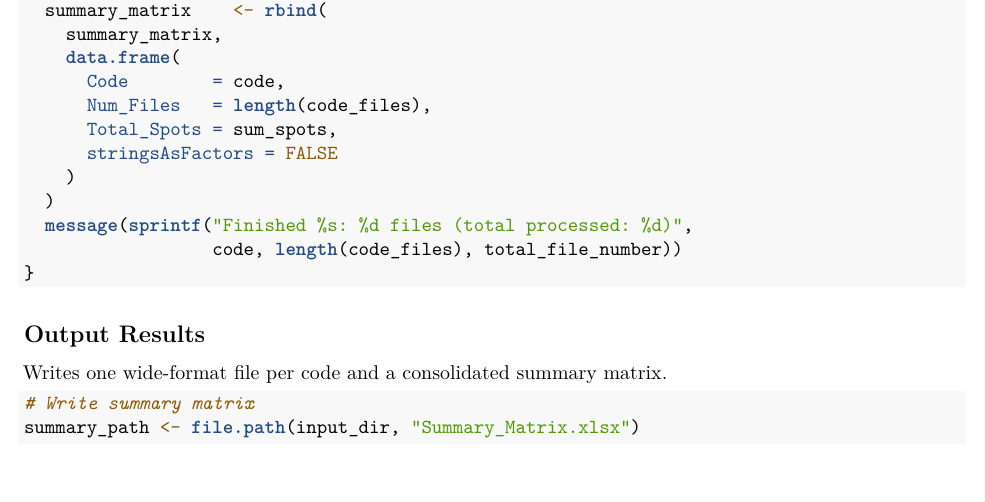
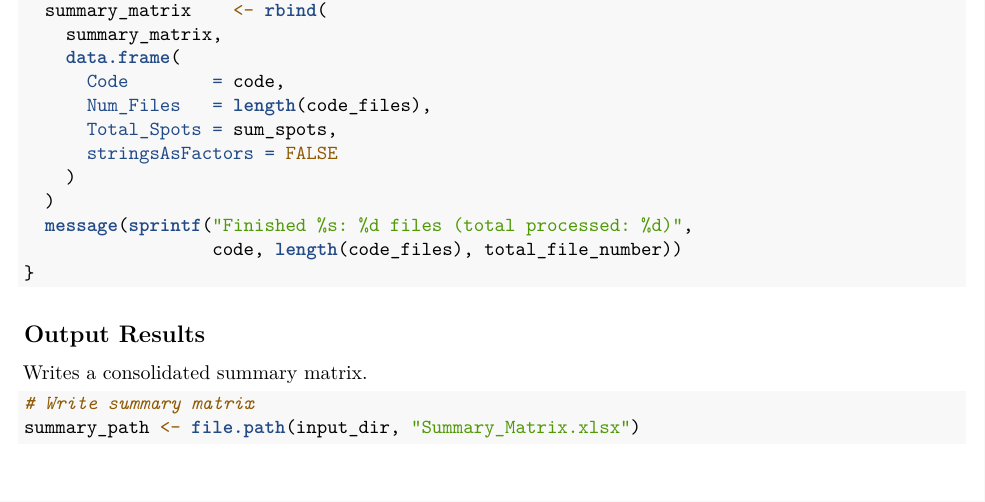
Before and after one commit to tim-schubert/impro, an R Markdown document (impro_spot_count_summary.Rmd): part of page 2 of 3, cut so that both start at the same text. Rendered offline with R 4.5, knitr and Pandoc, then LaTeX, with nearby package versions; some code elsewhere in the file could not run offline.

Commit message:
cleanup .rmd file

````diff
--- a/impro_spot_count_summary.Rmd
+++ b/impro_spot_count_summary.Rmd
@@ -104,7 +104,7 @@ for (code in all_codes) {
 
 ## Output Results
 
-Writes one wide-format file per code and a consolidated summary matrix.
+Writes a consolidated summary matrix.
 
 ```{r output}
 
````
